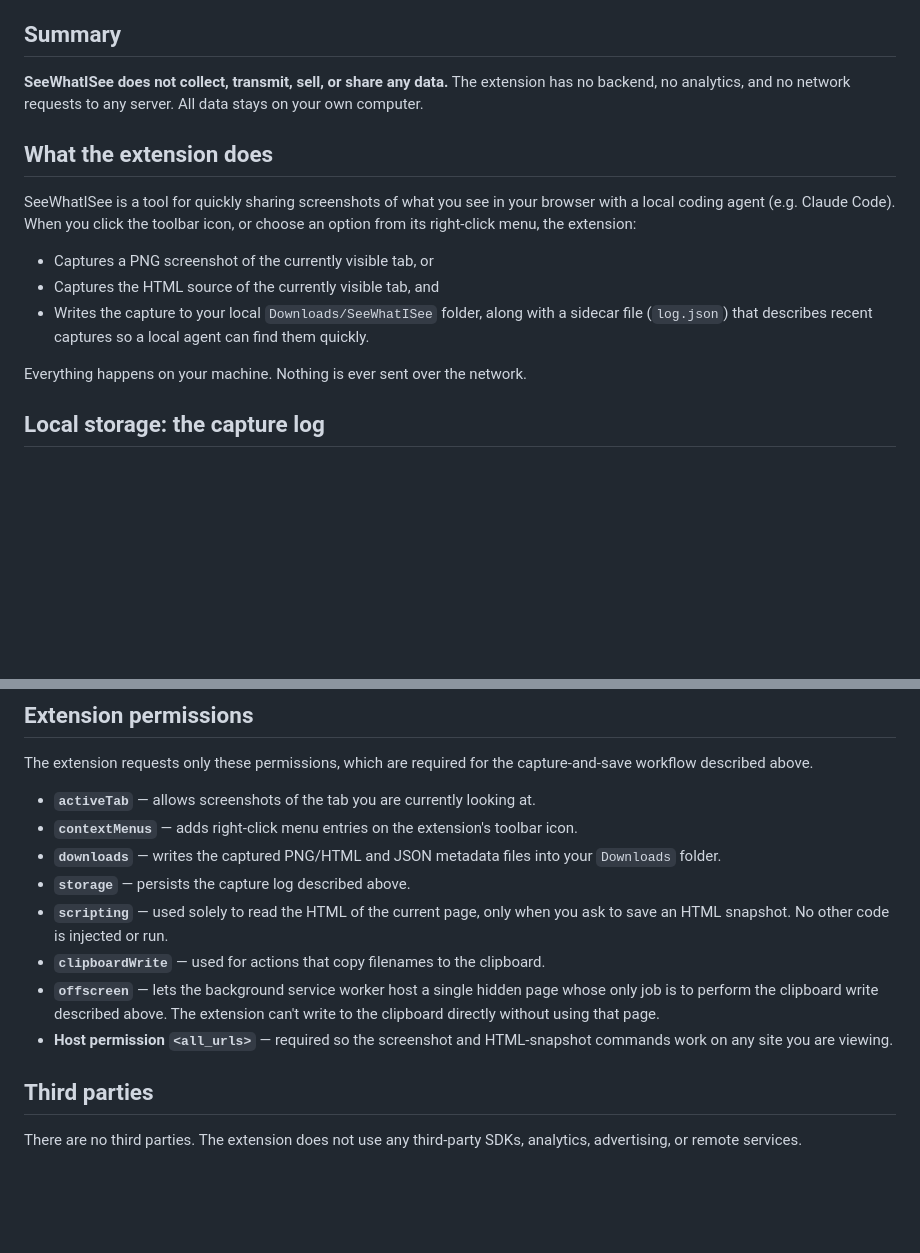
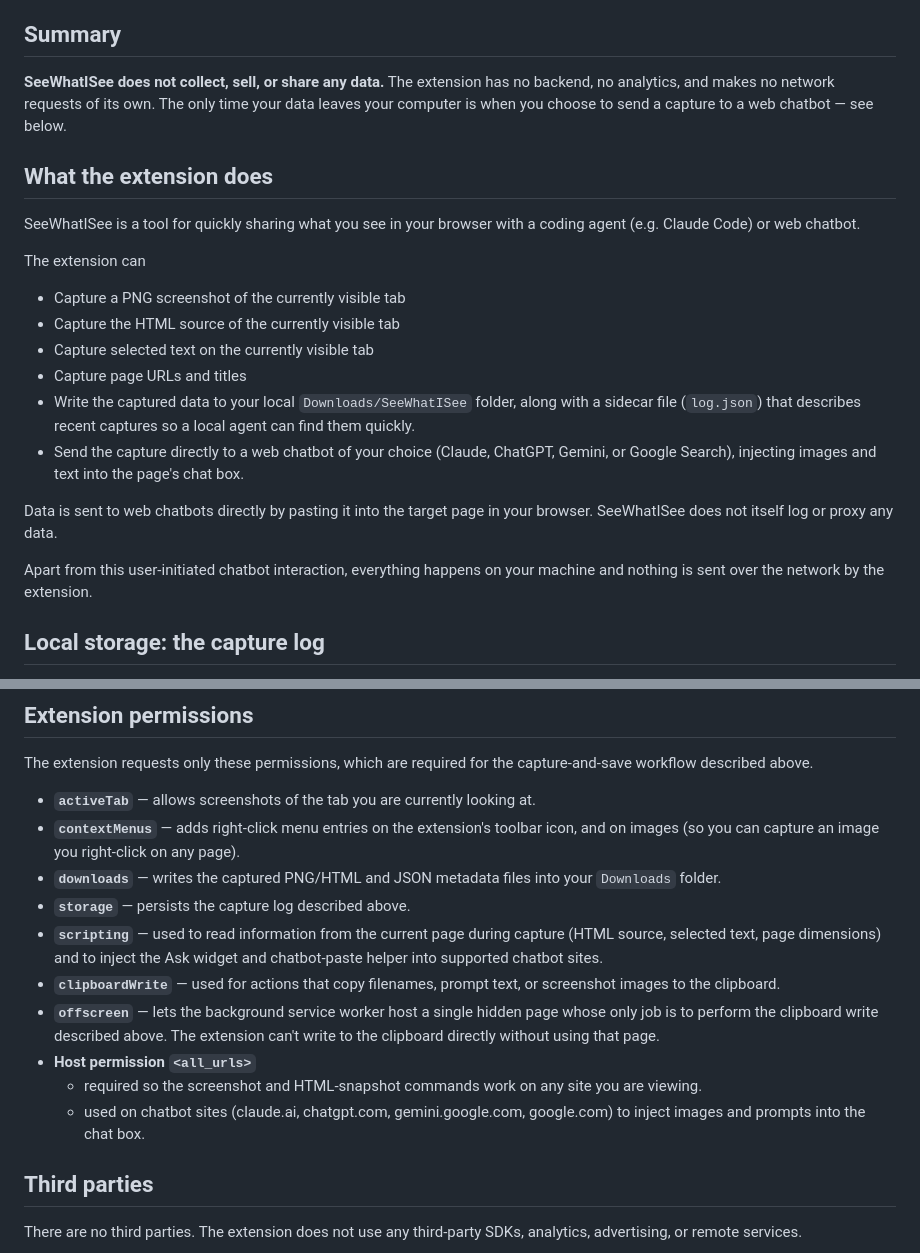
Before and after one commit to jshute96/SeeWhatISee, a Markdown page: privacy_policy.md, 2 parts joined by grey strips. Rendered like a GitHub page; blank space fills up the shorter version.

Commit message:
Update privacy_policy.md for first release.

```diff
--- a/privacy_policy.md
+++ b/privacy_policy.md
@@ -4,24 +4,33 @@ _Last updated: 2026-04-18_
 
 ## Summary
 
-**SeeWhatISee does not collect, transmit, sell, or share any data.** The
-extension has no backend, no analytics, and no network requests to any
-server. All data stays on your own computer.
+**SeeWhatISee does not collect, sell, or share any data.** The extension
+has no backend, no analytics, and makes no network requests of its own.
+The only time your data leaves your computer is when you choose to send
+a capture to a web chatbot — see below.
 
 ## What the extension does
 
-SeeWhatISee is a tool for quickly sharing screenshots of what you see in
-your browser with a local coding agent (e.g. Claude Code). When you click
-the toolbar icon, or choose an option from its right-click menu, the
-extension:
+SeeWhatISee is a tool for quickly sharing what you see in your browser
+with a coding agent (e.g. Claude Code) or web chatbot.
 
-- Captures a PNG screenshot of the currently visible tab, or
-- Captures the HTML source of the currently visible tab, and
-- Writes the capture to your local `Downloads/SeeWhatISee` folder, along
+The extension can
+
+- Capture a PNG screenshot of the currently visible tab
+- Capture the HTML source of the currently visible tab
+- Capture selected text on the currently visible tab
+- Capture page URLs and titles
+- Write the captured data to your local `Downloads/SeeWhatISee` folder, along
   with a sidecar file (`log.json`) that describes recent captures so
   a local agent can find them quickly.
+- Send the capture directly to a web chatbot of your choice (Claude, ChatGPT,
+Gemini, or Google Search), injecting images and text into the page's chat box.
 
-Everything happens on your machine. Nothing is ever sent over the network.
+Data is sent to web chatbots directly by pasting it into the target page in your browser.
+SeeWhatISee does not itself log or proxy any data.
+
+Apart from this user-initiated chatbot interaction, everything happens on
+your machine and nothing is sent over the network by the extension.
 
 ## Local storage: the capture log
 
@@ -52,20 +61,23 @@ the capture-and-save workflow described above.
 - **`activeTab`** — allows screenshots of the tab you are currently
   looking at.
 - **`contextMenus`** — adds right-click menu entries on the extension's
-  toolbar icon.
+  toolbar icon, and on images (so you can capture an image you
+  right-click on any page).
 - **`downloads`** — writes the captured PNG/HTML and JSON metadata files
   into your `Downloads` folder.
 - **`storage`** — persists the capture log described above.
-- **`scripting`** — used solely to read the HTML of the current page,
-  only when you ask to save an HTML snapshot. No other code is injected
-  or run.
-- **`clipboardWrite`** — used for actions that copy filenames to the clipboard.
+- **`scripting`** — used to read information from the current page
+  during capture (HTML source, selected text, page dimensions) and to inject
+  the Ask widget and chatbot-paste helper into supported chatbot sites.
+- **`clipboardWrite`** — used for actions that copy filenames, prompt
+  text, or screenshot images to the clipboard.
 - **`offscreen`** — lets the background service worker host a single
   hidden page whose only job is to perform the clipboard write
   described above. The extension can't write to the clipboard directly
   without using that page.
-- **Host permission `<all_urls>`** — required so the screenshot and
-  HTML-snapshot commands work on any site you are viewing.
+- **Host permission `<all_urls>`**
+  - required so the screenshot and HTML-snapshot commands work on any site you are viewing.
+  - used on chatbot sites (claude.ai, chatgpt.com, gemini.google.com, google.com) to inject images and prompts into the chat box.
 
 ## Third parties
 
```
Also changed, not shown: other parts of privacy_policy.md (+1 -1 lines).
